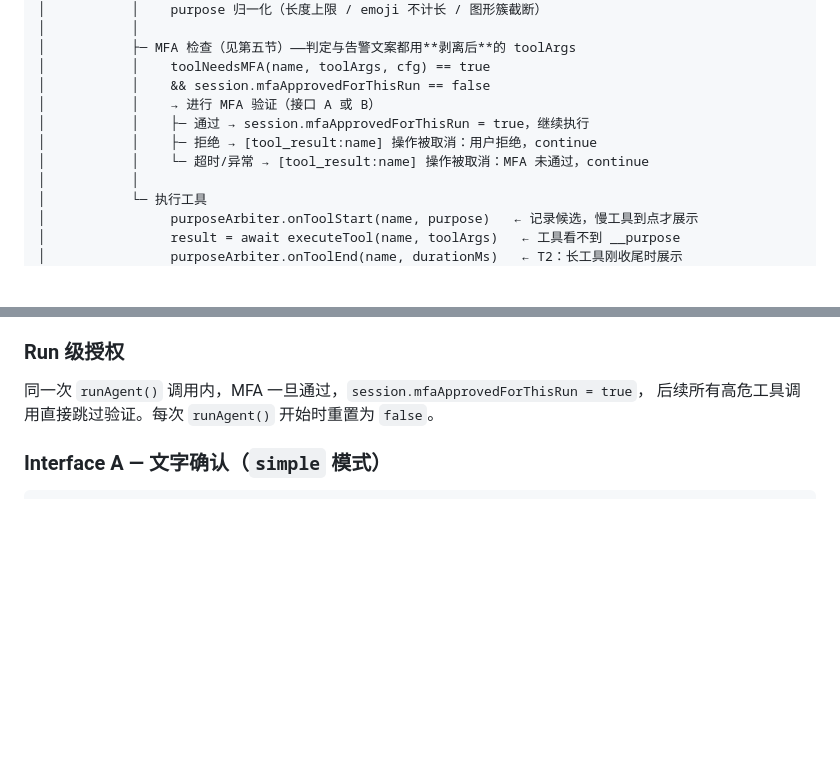
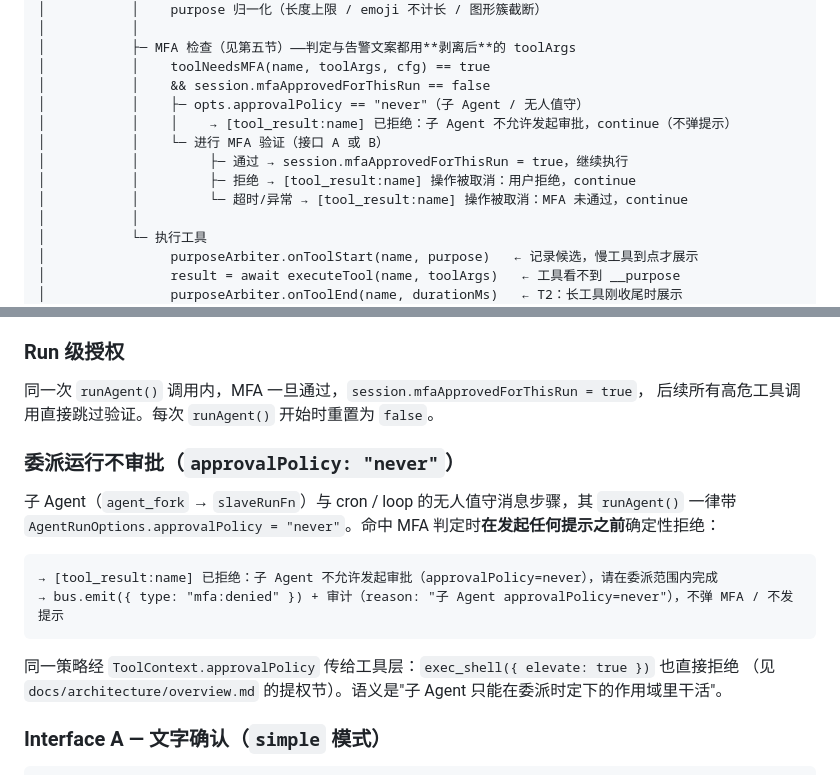
Before and after one commit to youyli03/tinyclaw, a Markdown page: docs/architecture/agent-loop.md, 2 parts joined by grey strips. Drawn GitHub-style; blank space fills up the shorter version.

Commit message:
docs(agent-loop): document the approvalPolicy=never branch in the MFA flow

````diff
--- a/docs/architecture/agent-loop.md
+++ b/docs/architecture/agent-loop.md
@@ -183,10 +183,12 @@ runAgent(session, userContent, opts)
 │           ├─ MFA 检查（见第五节）——判定与告警文案都用**剥离后**的 toolArgs
 │           │    toolNeedsMFA(name, toolArgs, cfg) == true
 │           │    && session.mfaApprovedForThisRun == false
-│           │    → 进行 MFA 验证（接口 A 或 B）
-│           │    ├─ 通过 → session.mfaApprovedForThisRun = true，继续执行
-│           │    ├─ 拒绝 → [tool_result:name] 操作被取消：用户拒绝，continue
-│           │    └─ 超时/异常 → [tool_result:name] 操作被取消：MFA 未通过，continue
+│           │    ├─ opts.approvalPolicy == "never"（子 Agent / 无人值守）
+│           │    │    → [tool_result:name] 已拒绝：子 Agent 不允许发起审批，continue（不弹提示）
+│           │    └─ 进行 MFA 验证（接口 A 或 B）
+│           │         ├─ 通过 → session.mfaApprovedForThisRun = true，继续执行
+│           │         ├─ 拒绝 → [tool_result:name] 操作被取消：用户拒绝，continue
+│           │         └─ 超时/异常 → [tool_result:name] 操作被取消：MFA 未通过，continue
 │           │
 │           └─ 执行工具
 │                purposeArbiter.onToolStart(name, purpose)   ← 记录候选，慢工具到点才展示
@@ -319,6 +321,19 @@ patterns = ["rm", "sudo", "chmod", "chown", "dd", "mv"]  # 命令级黑名单（
 
 同一次 `runAgent()` 调用内，MFA 一旦通过，`session.mfaApprovedForThisRun = true`，
 后续所有高危工具调用直接跳过验证。每次 `runAgent()` 开始时重置为 `false`。
+
+### 委派运行不审批（`approvalPolicy: "never"`）
+
+子 Agent（`agent_fork` → `slaveRunFn`）与 cron / loop 的无人值守消息步骤，其 `runAgent()`
+一律带 `AgentRunOptions.approvalPolicy = "never"`。命中 MFA 判定时**在发起任何提示之前**确定性拒绝：
+
+```
+→ [tool_result:name] 已拒绝：子 Agent 不允许发起审批（approvalPolicy=never），请在委派范围内完成
+→ bus.emit({ type: "mfa:denied" }) + 审计（reason: "子 Agent approvalPolicy=never"），不弹 MFA / 不发提示
+```
+
+同一策略经 `ToolContext.approvalPolicy` 传给工具层：`exec_shell({ elevate: true })` 也直接拒绝
+（见 `docs/architecture/overview.md` 的提权节）。语义是"子 Agent 只能在委派时定下的作用域里干活"。
 
 ### Interface A — 文字确认（`simple` 模式）
 
````
